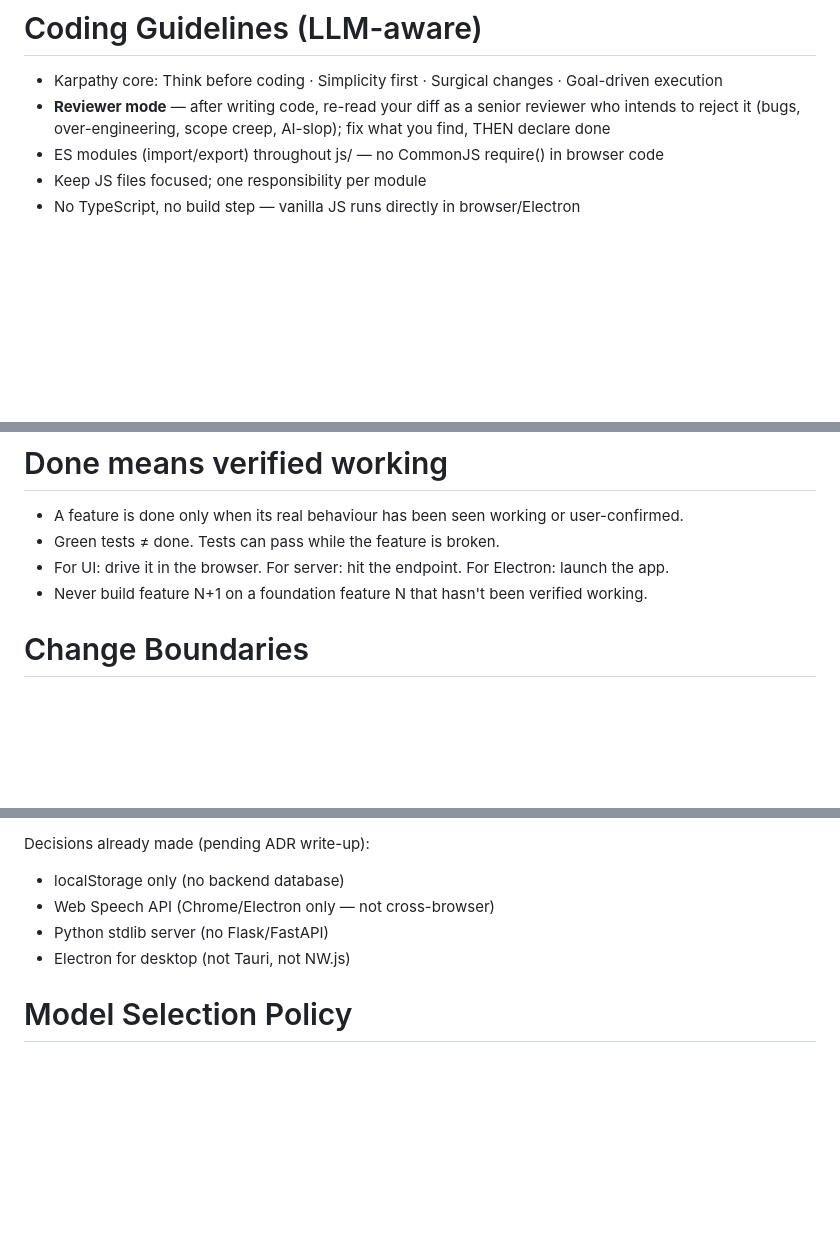
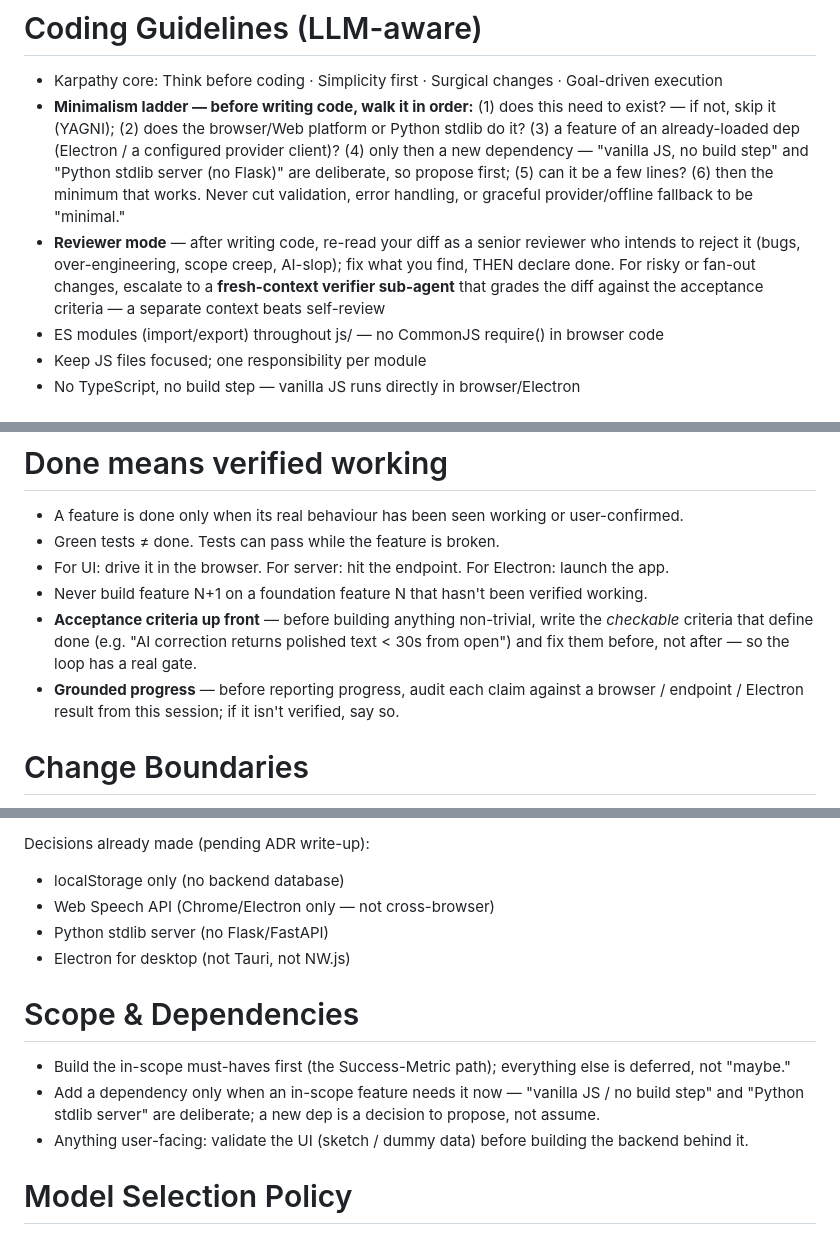
Before and after one commit to Fiavaion/dictate, a Markdown page: CLAUDE.md, 3 parts joined by grey strips. Drawn GitHub-style; blank space fills up the shorter version.

Commit message:
docs(CLAUDE): add minimalism ladder + standing-guidance standards (bootstrap-sync)
Co-Authored-By: Claude Opus 4.8 <noreply@anthropic.com>

```diff
--- a/CLAUDE.md
+++ b/CLAUDE.md
@@ -52,7 +52,8 @@ GitHub Pages static mode.
 
 # Coding Guidelines (LLM-aware)
 - Karpathy core: Think before coding · Simplicity first · Surgical changes · Goal-driven execution
-- **Reviewer mode** — after writing code, re-read your diff as a senior reviewer who intends to reject it (bugs, over-engineering, scope creep, AI-slop); fix what you find, THEN declare done
+- **Minimalism ladder — before writing code, walk it in order:** (1) does this need to exist? — if not, skip it (YAGNI); (2) does the browser/Web platform or Python stdlib do it? (3) a feature of an already-loaded dep (Electron / a configured provider client)? (4) only then a new dependency — "vanilla JS, no build step" and "Python stdlib server (no Flask)" are deliberate, so propose first; (5) can it be a few lines? (6) then the minimum that works. Never cut validation, error handling, or graceful provider/offline fallback to be "minimal."
+- **Reviewer mode** — after writing code, re-read your diff as a senior reviewer who intends to reject it (bugs, over-engineering, scope creep, AI-slop); fix what you find, THEN declare done. For risky or fan-out changes, escalate to a **fresh-context verifier sub-agent** that grades the diff against the acceptance criteria — a separate context beats self-review
 - ES modules (import/export) throughout js/ — no CommonJS require() in browser code
 - Keep JS files focused; one responsibility per module
 - No TypeScript, no build step — vanilla JS runs directly in browser/Electron
@@ -69,6 +70,8 @@ GitHub Pages static mode.
 - Green tests ≠ done. Tests can pass while the feature is broken.
 - For UI: drive it in the browser. For server: hit the endpoint. For Electron: launch the app.
 - Never build feature N+1 on a foundation feature N that hasn't been verified working.
+- **Acceptance criteria up front** — before building anything non-trivial, write the *checkable* criteria that define done (e.g. "AI correction returns polished text < 30s from open") and fix them before, not after — so the loop has a real gate.
+- **Grounded progress** — before reporting progress, audit each claim against a browser / endpoint / Electron result from this session; if it isn't verified, say so.
 
 # Change Boundaries
 **Never edit without explicit approval:**
@@ -91,6 +94,11 @@ Decisions already made (pending ADR write-up):
 - Web Speech API (Chrome/Electron only — not cross-browser)
 - Python stdlib server (no Flask/FastAPI)
 - Electron for desktop (not Tauri, not NW.js)
+
+# Scope & Dependencies
+- Build the in-scope must-haves first (the Success-Metric path); everything else is deferred, not "maybe."
+- Add a dependency only when an in-scope feature needs it now — "vanilla JS / no build step" and "Python stdlib server" are deliberate; a new dep is a decision to propose, not assume.
+- Anything user-facing: validate the UI (sketch / dummy data) before building the backend behind it.
 
 # Model Selection Policy
 **`modelswitcher` is the authoritative rubric** — consult it before any multi-agent fan-out.
```
